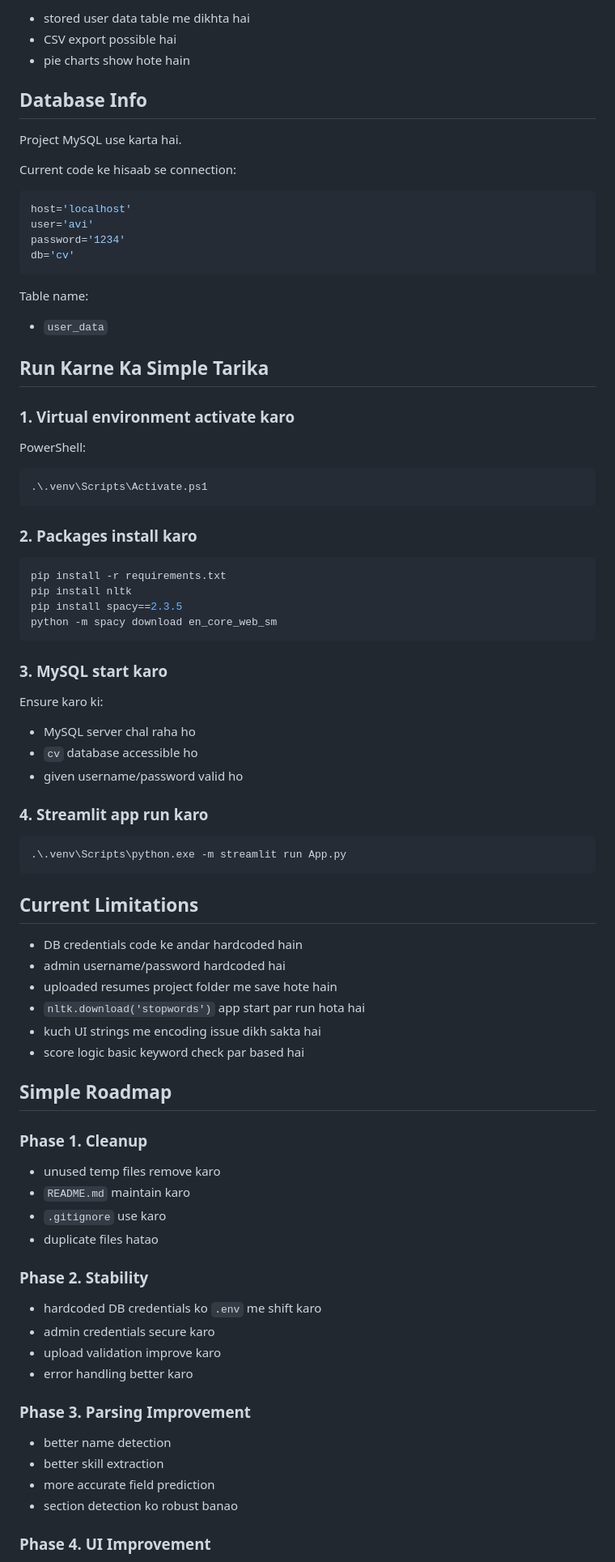
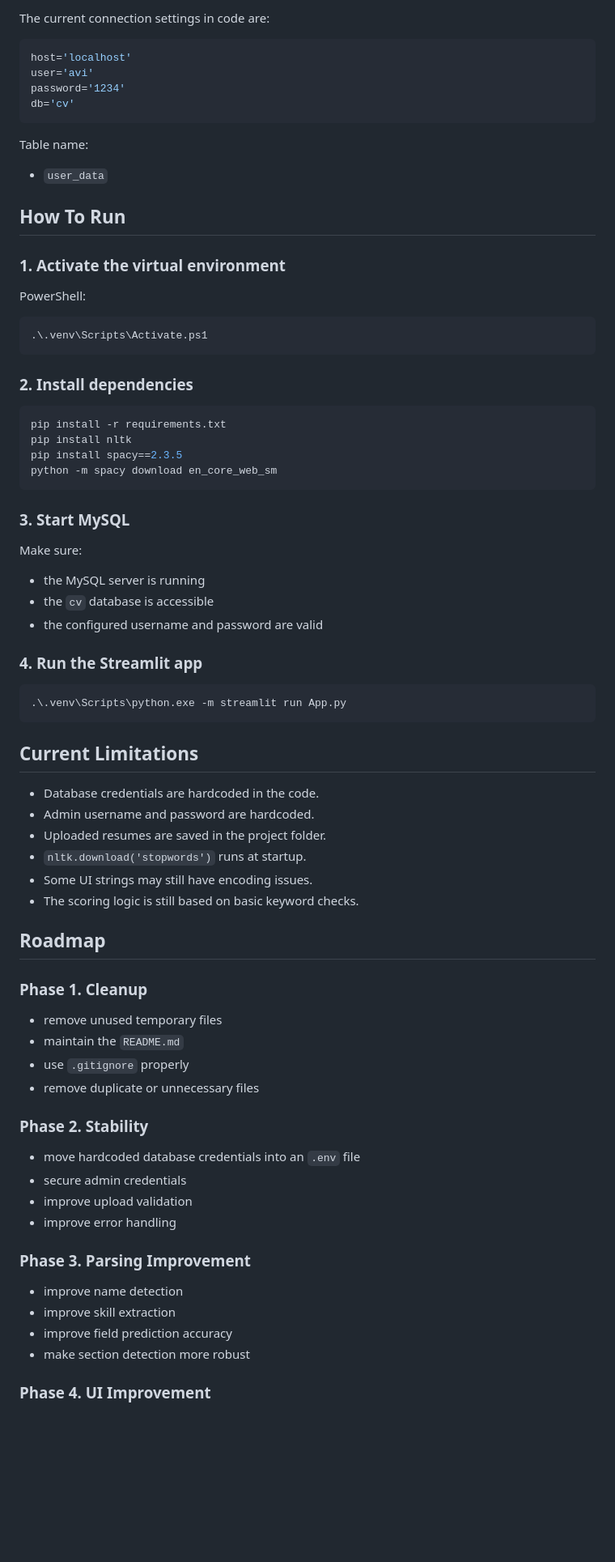
Before and after one commit to Avis1229/AI_Resume_Analyzer, a Markdown page: README.md, the part around one of its changes. Shown at 81% size. Rendered like a GitHub page; blank space fills up the shorter version.

````diff
--- a/README.md
+++ b/README.md
@@ -153,13 +146,5 @@ Admin login ke baad:
 
-- stored user data table me dikhta hai
-- CSV export possible hai
-- pie charts show hote hain
-
-## Database Info
-
-Project MySQL use karta hai.
-
-Current code ke hisaab se connection:
+The current connection settings in code are:
 
 ```python
 host='localhost'
@@ -172,9 +157,9 @@ Table name:
 
 - `user_data`
 
-## Run Karne Ka Simple Tarika
+## How To Run
 
-### 1. Virtual environment activate karo
+### 1. Activate the virtual environment
 
 PowerShell:
 
@@ -182,7 +167,7 @@ PowerShell:
 .\.venv\Scripts\Activate.ps1
 ```
 
-### 2. Packages install karo
+### 2. Install dependencies
 
 ```powershell
 pip install -r requirements.txt
@@ -191,15 +176,15 @@ pip install spacy==2.3.5
 python -m spacy download en_core_web_sm
 ```
 
-### 3. MySQL start karo
+### 3. Start MySQL
 
-Ensure karo ki:
+Make sure:
 
-- MySQL server chal raha ho
-- `cv` database accessible ho
-- given username/password valid ho
+- the MySQL server is running
+- the `cv` database is accessible
+- the configured username and password are valid
 
-### 4. Streamlit app run karo
+### 4. Run the Streamlit app
 
 ```powershell
 .\.venv\Scripts\python.exe -m streamlit run App.py
@@ -207,35 +192,35 @@ Ensure karo ki:
 
 ## Current Limitations
 
-- DB credentials code ke andar hardcoded hain
-- admin username/password hardcoded hai
-- uploaded resumes project folder me save hote hain
-- `nltk.download('stopwords')` app start par run hota hai
-- kuch UI strings me encoding issue dikh sakta hai
-- score logic basic keyword check par based hai
+- Database credentials are hardcoded in the code.
+- Admin username and password are hardcoded.
+- Uploaded resumes are saved in the project folder.
+- `nltk.download('stopwords')` runs at startup.
+- Some UI strings may still have encoding issues.
+- The scoring logic is still based on basic keyword checks.
 
-## Simple Roadmap
+## Roadmap
 
 ### Phase 1. Cleanup
 
-- unused temp files remove karo
-- `README.md` maintain karo
-- `.gitignore` use karo
-- duplicate files hatao
+- remove unused temporary files
+- maintain the `README.md`
+- use `.gitignore` properly
+- remove duplicate or unnecessary files
 
 ### Phase 2. Stability
 
-- hardcoded DB credentials ko `.env` me shift karo
-- admin credentials secure karo
-- upload validation improve karo
-- error handling better karo
+- move hardcoded database credentials into an `.env` file
+- secure admin credentials
+- improve upload validation
+- improve error handling
 
 ### Phase 3. Parsing Improvement
 
-- better name detection
-- better skill extraction
-- more accurate field prediction
-- section detection ko robust banao
+- improve name detection
+- improve skill extraction
+- improve field prediction accuracy
+- make section detection more robust
 
 ### Phase 4. UI Improvement
 
````
Also changed, not shown: other parts of README.md (+77 -86 lines).
